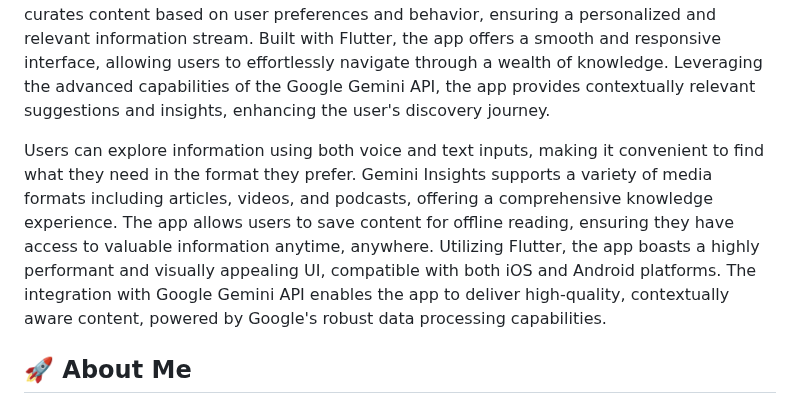
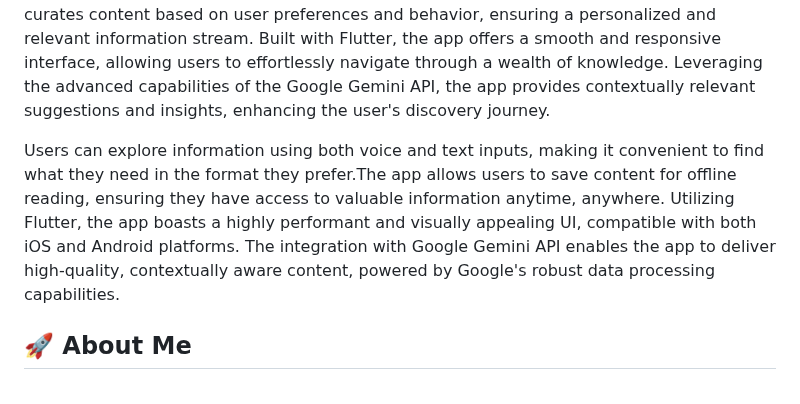
Before and after one commit to Arslan4546/Gemini-Chat-App, a Markdown page: README.md, the part around the change. Drawn GitHub-style.

```diff
--- a/README.md
+++ b/README.md
@@ -1,7 +1,7 @@
 # Google Gemini App
 Gemini Insights is an innovative mobile application designed to deliver a seamless and interactive knowledge experience, harnessing the power of the Google Gemini API. Developed using Flutter, this app provides users with dynamic and context-aware information, catering to their diverse needs and interests. Gemini Insights intelligently curates content based on user preferences and behavior, ensuring a personalized and relevant information stream. Built with Flutter, the app offers a smooth and responsive interface, allowing users to effortlessly navigate through a wealth of knowledge. Leveraging the advanced capabilities of the Google Gemini API, the app provides contextually relevant suggestions and insights, enhancing the user's discovery journey.
 
-Users can explore information using both voice and text inputs, making it convenient to find what they need in the format they prefer. Gemini Insights supports a variety of media formats including articles, videos, and podcasts, offering a comprehensive knowledge experience. The app allows users to save content for offline reading, ensuring they have access to valuable information anytime, anywhere. Utilizing Flutter, the app boasts a highly performant and visually appealing UI, compatible with both iOS and Android platforms. The integration with Google Gemini API enables the app to deliver high-quality, contextually aware content, powered by Google's robust data processing capabilities.
+Users can explore information using both voice and text inputs, making it convenient to find what they need in the format they prefer.The app allows users to save content for offline reading, ensuring they have access to valuable information anytime, anywhere. Utilizing Flutter, the app boasts a highly performant and visually appealing UI, compatible with both iOS and Android platforms. The integration with Google Gemini API enables the app to deliver high-quality, contextually aware content, powered by Google's robust data processing capabilities.
 
 ## 🚀 About Me
 👋 Hello! I'm Arslan Tariq, a passionate Flutter developer with a love for crafting beautiful and functional mobile applications. With a background in software engineering and a keen eye for design, I thrive on turning ideas into reality through code.
```
